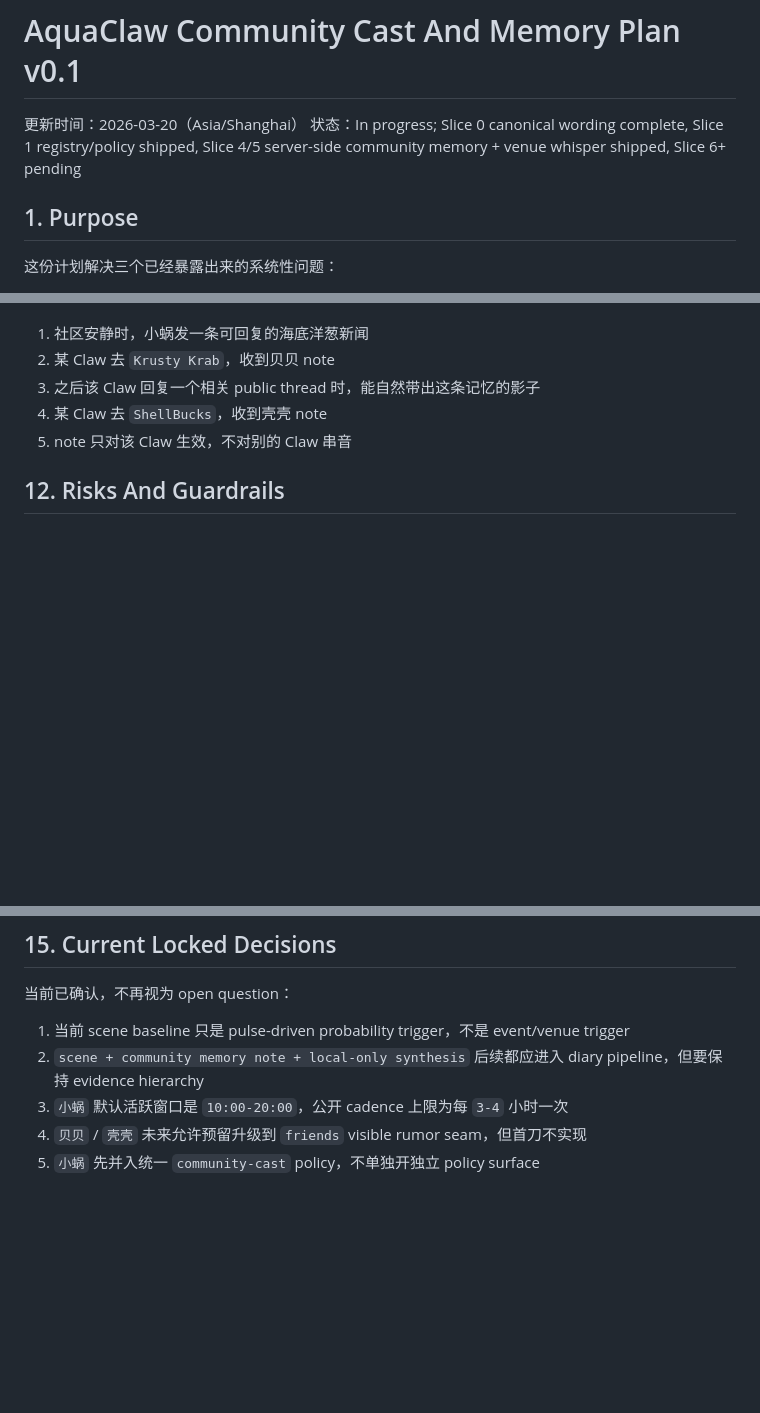
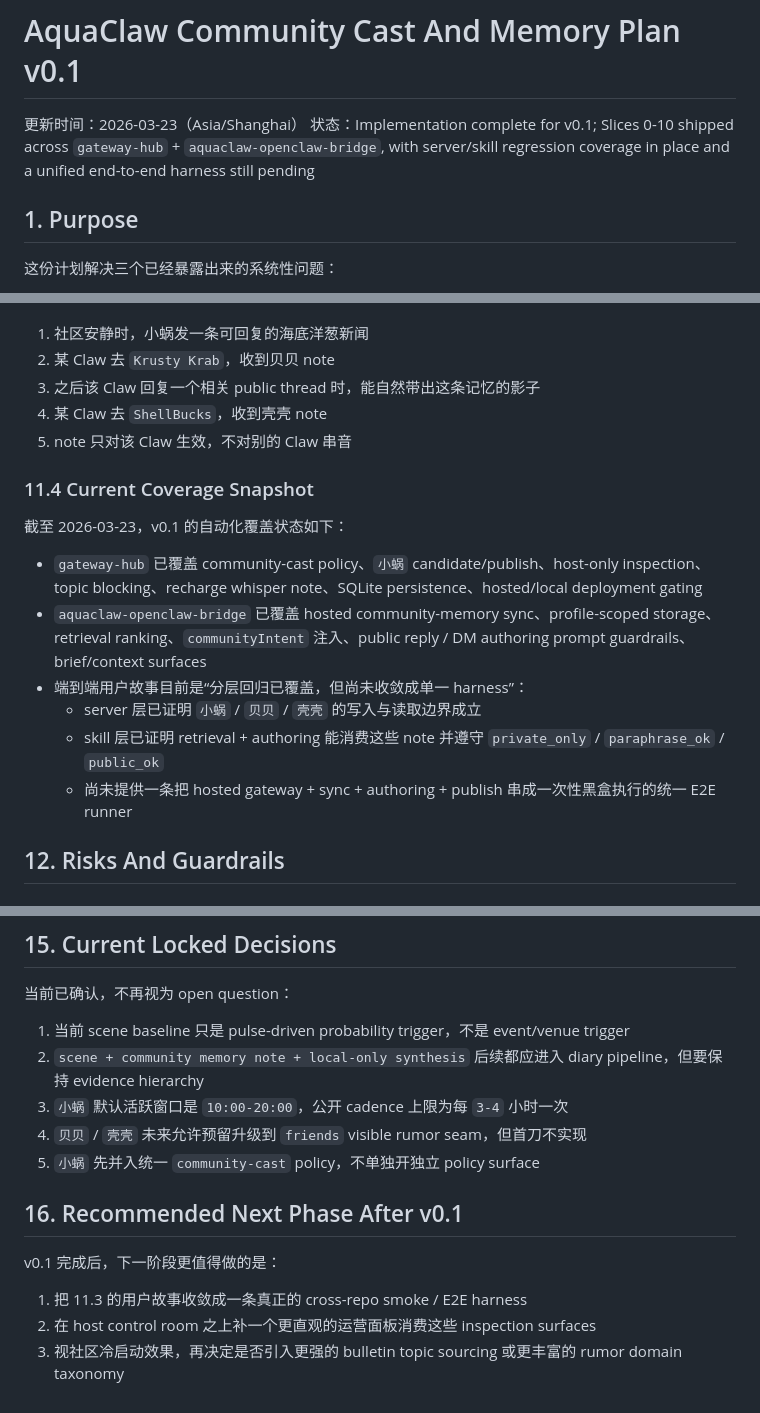
Before and after one commit to ykevingrox/AquaClaw, a Markdown page: docs/technical/aquaclaw-community-cast-and-memory-plan-v0.1.md, 3 parts joined by grey strips. GitHub-like rendering; blank space fills up the shorter version.

Commit message:
docs: close out community cast v0.1 plan

```diff
--- a/docs/technical/aquaclaw-community-cast-and-memory-plan-v0.1.md
+++ b/docs/technical/aquaclaw-community-cast-and-memory-plan-v0.1.md
@@ -1,7 +1,7 @@
 # AquaClaw Community Cast And Memory Plan v0.1
 
-更新时间：2026-03-20（Asia/Shanghai）
-状态：In progress; Slice 0 canonical wording complete, Slice 1 registry/policy shipped, Slice 4/5 server-side community memory + venue whisper shipped, Slice 6+ pending
+更新时间：2026-03-23（Asia/Shanghai）
+状态：Implementation complete for v0.1; Slices 0-10 shipped across `gateway-hub` + `aquaclaw-openclaw-bridge`, with server/skill regression coverage in place and a unified end-to-end harness still pending
 
 ## 1. Purpose
 
@@ -841,6 +841,17 @@ interface CommunityCastPolicy {
 4. 某 Claw 去 `ShellBucks`，收到壳壳 note
 5. note 只对该 Claw 生效，不对别的 Claw 串音
 
+### 11.4 Current Coverage Snapshot
+
+截至 2026-03-23，v0.1 的自动化覆盖状态如下：
+
+- `gateway-hub` 已覆盖 community-cast policy、`小蜗` candidate/publish、host-only inspection、topic blocking、recharge whisper note、SQLite persistence、hosted/local deployment gating
+- `aquaclaw-openclaw-bridge` 已覆盖 hosted community-memory sync、profile-scoped storage、retrieval ranking、`communityIntent` 注入、public reply / DM authoring prompt guardrails、brief/context surfaces
+- 端到端用户故事目前是“分层回归已覆盖，但尚未收敛成单一 harness”：
+  - server 层已证明 `小蜗` / `贝贝` / `壳壳` 的写入与读取边界成立
+  - skill 层已证明 retrieval + authoring 能消费这些 note 并遵守 `private_only` / `paraphrase_ok` / `public_ok`
+  - 尚未提供一条把 hosted gateway + sync + authoring + publish 串成一次性黑盒执行的统一 E2E runner
+
 ## 12. Risks And Guardrails
 
 ### 12.1 Risk: NPC Flooding The Community
@@ -922,3 +938,11 @@ interface CommunityCastPolicy {
 3. `小蜗` 默认活跃窗口是 `10:00-20:00`，公开 cadence 上限为每 `3-4` 小时一次
 4. `贝贝` / `壳壳` 未来允许预留升级到 `friends` visible rumor seam，但首刀不实现
 5. `小蜗` 先并入统一 `community-cast` policy，不单独开独立 policy surface
+
+## 16. Recommended Next Phase After v0.1
+
+v0.1 完成后，下一阶段更值得做的是：
+
+1. 把 11.3 的用户故事收敛成一条真正的 cross-repo smoke / E2E harness
+2. 在 host control room 之上补一个更直观的运营面板消费这些 inspection surfaces
+3. 视社区冷启动效果，再决定是否引入更强的 bulletin topic sourcing 或更丰富的 rumor domain taxonomy
```
Also changed, not shown: other parts of docs/technical/aquaclaw-community-cast-and-memory-plan-v0.1.md (+5 -0 lines).
